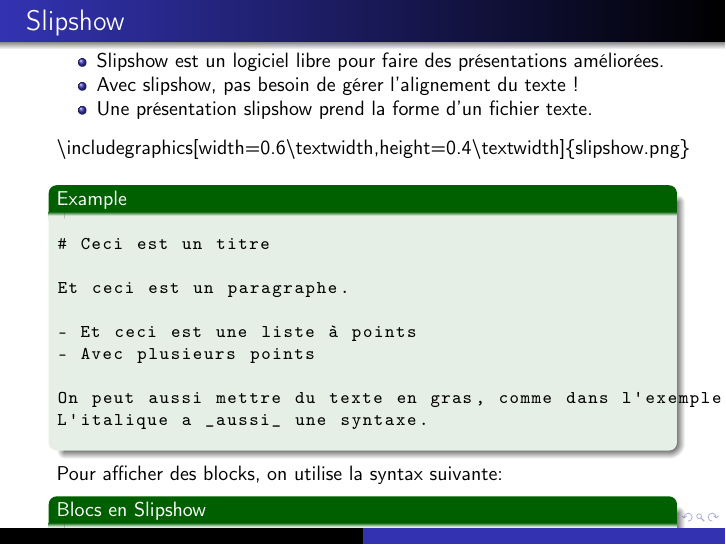
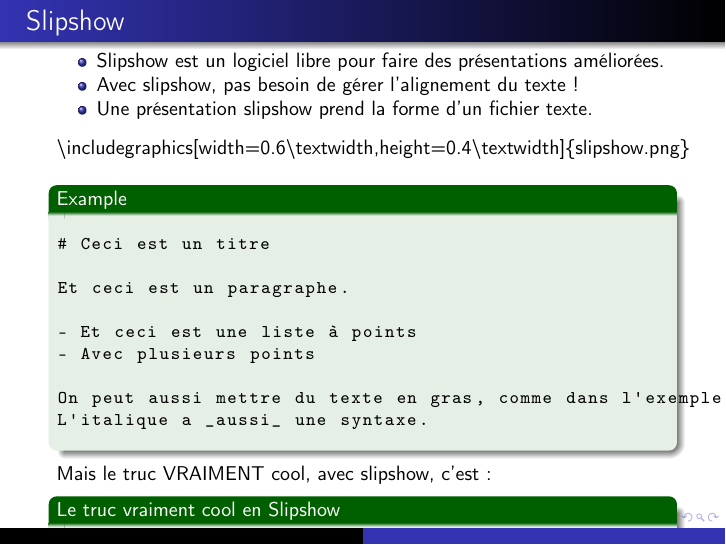
Before and after one commit to panglesd/presentations, LaTeX slides (campus_du_libre/slipshow.tex): page 6 of 6. Compiled offline with pdfLaTeX.

Commit message:
Avancement campus du libre

```diff
--- a/campus_du_libre/slipshow.tex
+++ b/campus_du_libre/slipshow.tex
@@ -3,46 +3,14 @@
 \usepackage[T1]{fontenc}
 \usepackage[utf8]{inputenc}
 \usepackage{listings}
-\usepackage{xcolor}
 \usepackage{listingsutf8}
 
-% Configuration pour le Markdown
 \lstset{
   inputencoding=utf8,
   basicstyle=\ttfamily\small,
   upquote=true,
   literate=%
-         {á}{{\'a}}1
          {à}{{\`{a}}}1
-         {í}{{\'i}}1
-         {é}{{\'e}}1
-         {ý}{{\'y}}1
-         {ú}{{\'u}}1
-         {ó}{{\'o}}1
-         {ě}{{\v{e}}}1
-         {š}{{\v{s}}}1
-         {č}{{\v{c}}}1
-         {ř}{{\v{r}}}1
-         {ž}{{\v{z}}}1
-         {ď}{{\v{d}}}1
-         {ť}{{\v{t}}}1
-         {ň}{{\v{n}}}1
-         {ů}{{\r{u}}}1
-         {Á}{{\'A}}1
-         {Í}{{\'I}}1
-         {É}{{\'E}}1
-         {Ý}{{\'Y}}1
-         {Ú}{{\'U}}1
-         {Ó}{{\'O}}1
-         {Ě}{{\v{E}}}1
-         {Š}{{\v{S}}}1
-         {Č}{{\v{C}}}1
-         {Ř}{{\v{R}}}1
-         {Ž}{{\v{Z}}}1
-         {Ď}{{\v{D}}}1
-         {Ť}{{\v{T}}}1
-         {Ň}{{\v{N}}}1
-         {Ů}{{\r{U}}}1
 }
 
 \begin{document}
@@ -82,9 +50,9 @@
 
   \pause
 
-  Pour afficher des blocks, on utilise la syntax suivante:
+  Mais le truc VRAIMENT cool, avec slipshow, c'est :
 
-  \begin{exampleblock}{Blocs en Slipshow}
+  \begin{exampleblock}{Le truc vraiment cool en Slipshow}
     \begin{lstlisting}
 {.block}
 Ceci est un block
```
Also changed, not shown: 1 other file.
